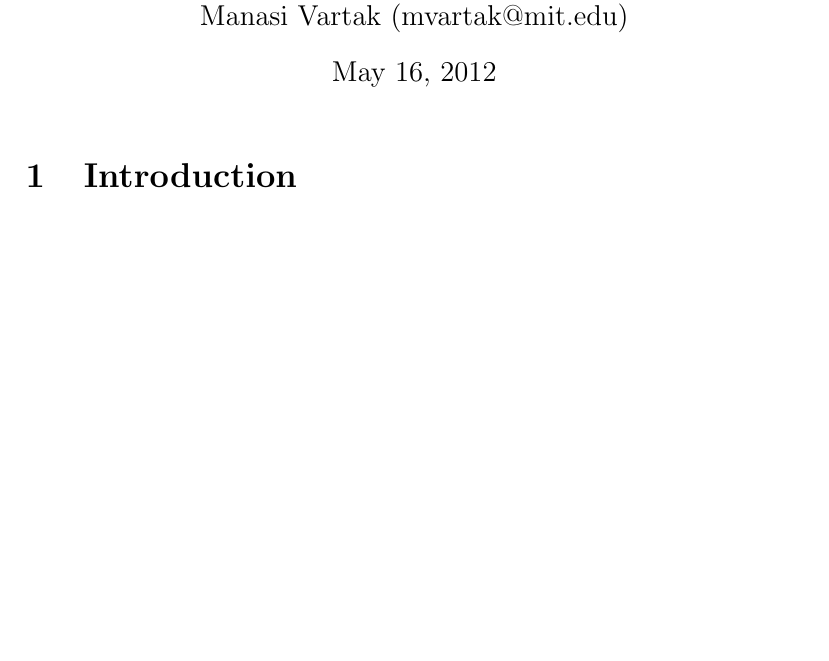
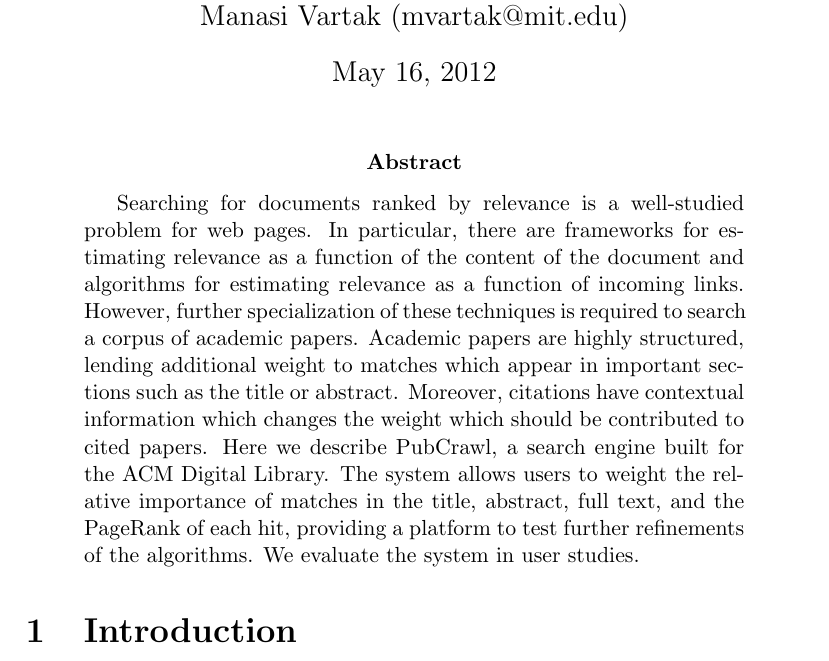
Before and after one commit to mvartakgithub/6.830-Final-Project, a LaTeX paper (report/paper.tex): part of page 1 of 6, cut so that both start at the same text, the shorter picture padded with empty space. Compiled offline with pdfLaTeX.

Commit message:
Add abstract

```diff
--- a/report/paper.tex
+++ b/report/paper.tex
@@ -12,6 +12,21 @@
 \begin{document}
 \maketitle
 
+\begin{abstract}
+Searching for documents ranked by relevance is a well-studied problem for web
+pages. In particular, there are frameworks for estimating relevance as a
+function of the content of the document and algorithms for estimating relevance
+as a function of incoming links. However, further specialization of these
+techniques is required to search a corpus of academic papers. Academic papers
+are highly structured, lending additional weight to matches which appear in
+important sections such as the title or abstract. Moreover, citations have
+contextual information which changes the weight which should be contributed to
+cited papers. Here we describe PubCrawl, a search engine built for the ACM
+Digital Library. The system allows users to weight the relative importance of
+matches in the title, abstract, full text, and the PageRank of each hit,
+providing a platform to test further refinements of the algorithms. We evaluate
+the system in user studies.
+\end{abstract}
 
 \section{Introduction}
 
```
